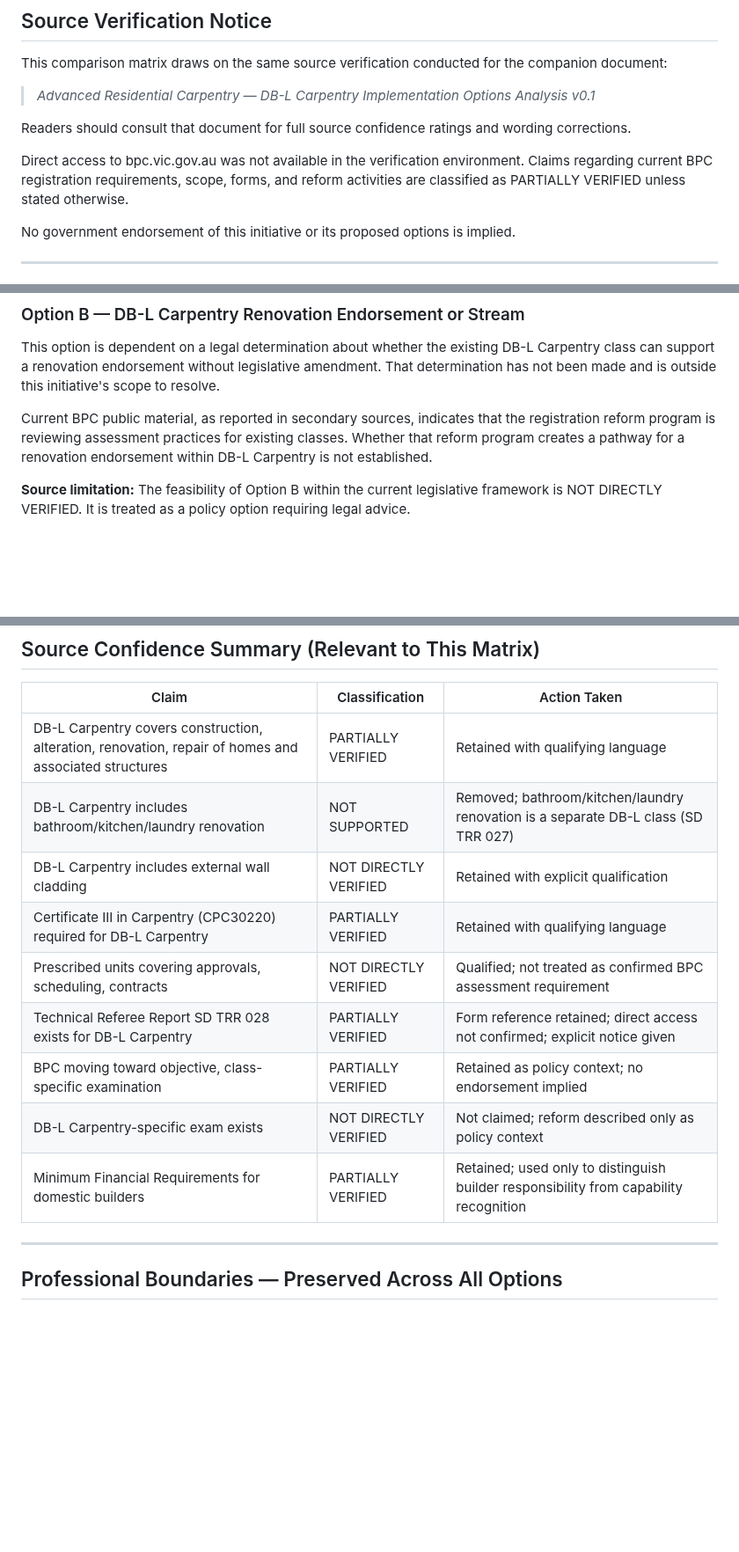
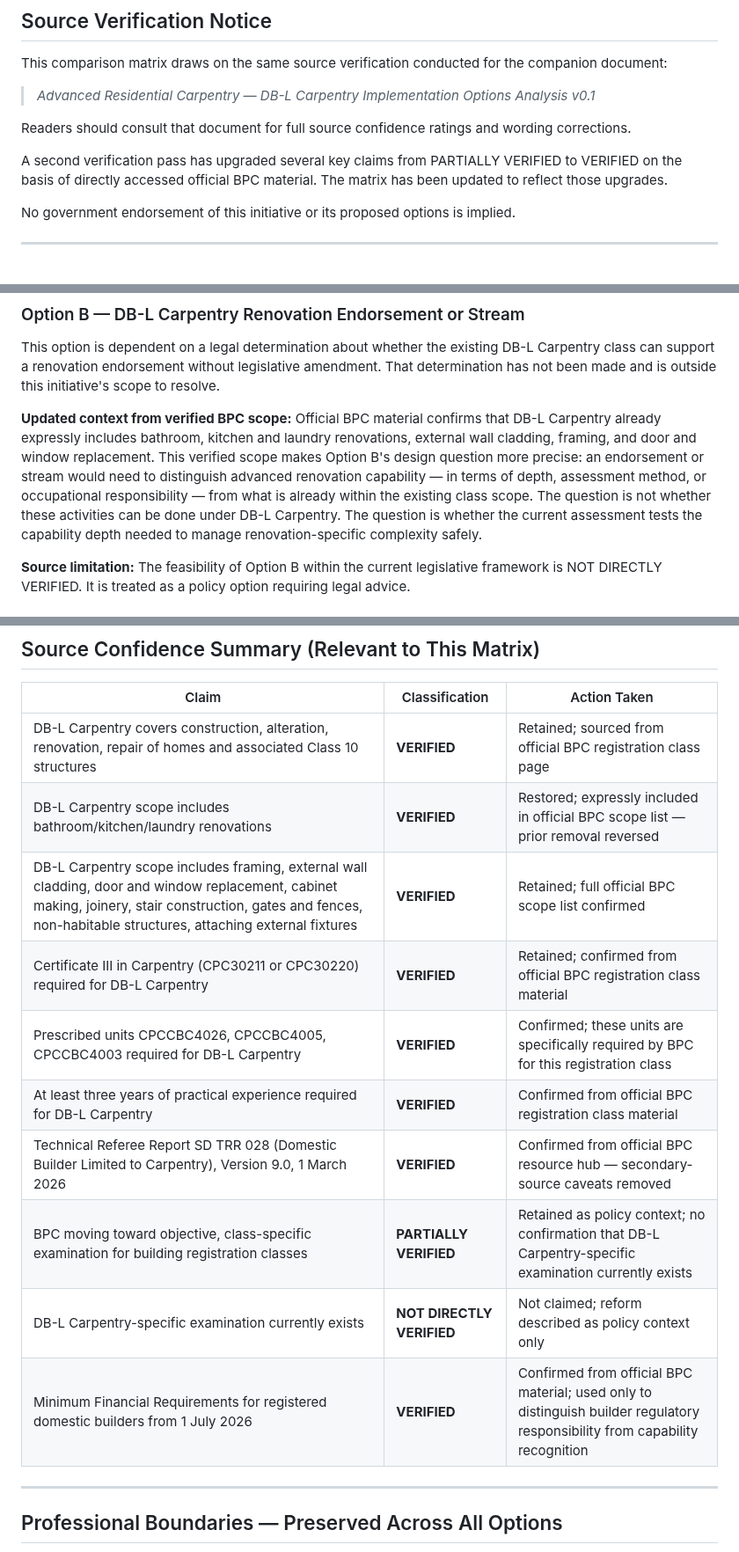
Before and after one commit to dantuffy3-cmyk/carpenters-for-housing-reform, a Markdown page: docs/policy-analysis/advanced-residential-carpentry-implementation-options-comparison-matrix-v0.1.md, 3 parts joined by grey strips. Shown at 88% size. GitHub-like rendering; blank space fills up the shorter version.

```diff
--- a/docs/policy-analysis/advanced-residential-carpentry-implementation-options-comparison-matrix-v0.1.md
+++ b/docs/policy-analysis/advanced-residential-carpentry-implementation-options-comparison-matrix-v0.1.md
@@ -16,7 +16,7 @@ This comparison matrix draws on the same source verification conducted for the c
 
 Readers should consult that document for full source confidence ratings and wording corrections.
 
-Direct access to bpc.vic.gov.au was not available in the verification environment. Claims regarding current BPC registration requirements, scope, forms, and reform activities are classified as PARTIALLY VERIFIED unless stated otherwise.
+A second verification pass has upgraded several key claims from PARTIALLY VERIFIED to VERIFIED on the basis of directly accessed official BPC material. The matrix has been updated to reflect those upgrades.
 
 No government endorsement of this initiative or its proposed options is implied.
 
@@ -80,7 +80,7 @@ Selecting Option A does not close the initiative's other options at a capability
 
 This option is dependent on a legal determination about whether the existing DB-L Carpentry class can support a renovation endorsement without legislative amendment. That determination has not been made and is outside this initiative's scope to resolve.
 
-Current BPC public material, as reported in secondary sources, indicates that the registration reform program is reviewing assessment practices for existing classes. Whether that reform program creates a pathway for a renovation endorsement within DB-L Carpentry is not established.
+**Updated context from verified BPC scope:** Official BPC material confirms that DB-L Carpentry already expressly includes bathroom, kitchen and laundry renovations, external wall cladding, framing, and door and window replacement. This verified scope makes Option B's design question more precise: an endorsement or stream would need to distinguish advanced renovation capability — in terms of depth, assessment method, or occupational responsibility — from what is already within the existing class scope. The question is not whether these activities can be done under DB-L Carpentry. The question is whether the current assessment tests the capability depth needed to manage renovation-specific complexity safely.
 
 **Source limitation:** The feasibility of Option B within the current legislative framework is NOT DIRECTLY VERIFIED. It is treated as a policy option requiring legal advice.
 
@@ -108,15 +108,16 @@ Further evidence gathering before any decision is a responsible and legitimate o
 
 | Claim | Classification | Action Taken |
 |---|---|---|
-| DB-L Carpentry covers construction, alteration, renovation, repair of homes and associated structures | PARTIALLY VERIFIED | Retained with qualifying language |
-| DB-L Carpentry includes bathroom/kitchen/laundry renovation | NOT SUPPORTED | Removed; bathroom/kitchen/laundry renovation is a separate DB-L class (SD TRR 027) |
-| DB-L Carpentry includes external wall cladding | NOT DIRECTLY VERIFIED | Retained with explicit qualification |
-| Certificate III in Carpentry (CPC30220) required for DB-L Carpentry | PARTIALLY VERIFIED | Retained with qualifying language |
-| Prescribed units covering approvals, scheduling, contracts | NOT DIRECTLY VERIFIED | Qualified; not treated as confirmed BPC assessment requirement |
-| Technical Referee Report SD TRR 028 exists for DB-L Carpentry | PARTIALLY VERIFIED | Form reference retained; direct access not confirmed; explicit notice given |
-| BPC moving toward objective, class-specific examination | PARTIALLY VERIFIED | Retained as policy context; no endorsement implied |
-| DB-L Carpentry-specific exam exists | NOT DIRECTLY VERIFIED | Not claimed; reform described only as policy context |
-| Minimum Financial Requirements for domestic builders | PARTIALLY VERIFIED | Retained; used only to distinguish builder responsibility from capability recognition |
+| DB-L Carpentry covers construction, alteration, renovation, repair of homes and associated Class 10 structures | **VERIFIED** | Retained; sourced from official BPC registration class page |
+| DB-L Carpentry scope includes bathroom/kitchen/laundry renovations | **VERIFIED** | Restored; expressly included in official BPC scope list — prior removal reversed |
+| DB-L Carpentry scope includes framing, external wall cladding, door and window replacement, cabinet making, joinery, stair construction, gates and fences, non-habitable structures, attaching external fixtures | **VERIFIED** | Retained; full official BPC scope list confirmed |
+| Certificate III in Carpentry (CPC30211 or CPC30220) required for DB-L Carpentry | **VERIFIED** | Retained; confirmed from official BPC registration class material |
+| Prescribed units CPCCBC4026, CPCCBC4005, CPCCBC4003 required for DB-L Carpentry | **VERIFIED** | Confirmed; these units are specifically required by BPC for this registration class |
+| At least three years of practical experience required for DB-L Carpentry | **VERIFIED** | Confirmed from official BPC registration class material |
+| Technical Referee Report SD TRR 028 (Domestic Builder Limited to Carpentry), Version 9.0, 1 March 2026 | **VERIFIED** | Confirmed from official BPC resource hub — secondary-source caveats removed |
+| BPC moving toward objective, class-specific examination for building registration classes | **PARTIALLY VERIFIED** | Retained as policy context; no confirmation that DB-L Carpentry-specific examination currently exists |
+| DB-L Carpentry-specific examination currently exists | **NOT DIRECTLY VERIFIED** | Not claimed; reform described as policy context only |
+| Minimum Financial Requirements for registered domestic builders from 1 July 2026 | **VERIFIED** | Confirmed from official BPC material; used only to distinguish builder regulatory responsibility from capability recognition |
 
 ---
 
```
Also changed, not shown: other parts of docs/policy-analysis/advanced-residential-carpentry-implementation-options-comparison-matrix-v0.1.md (+1 -1 lines), docs/policy-analysis/advanced-residential-carpentry-dbl-implementation-options-analysis-v0.1.md (+84 -68 lines).
